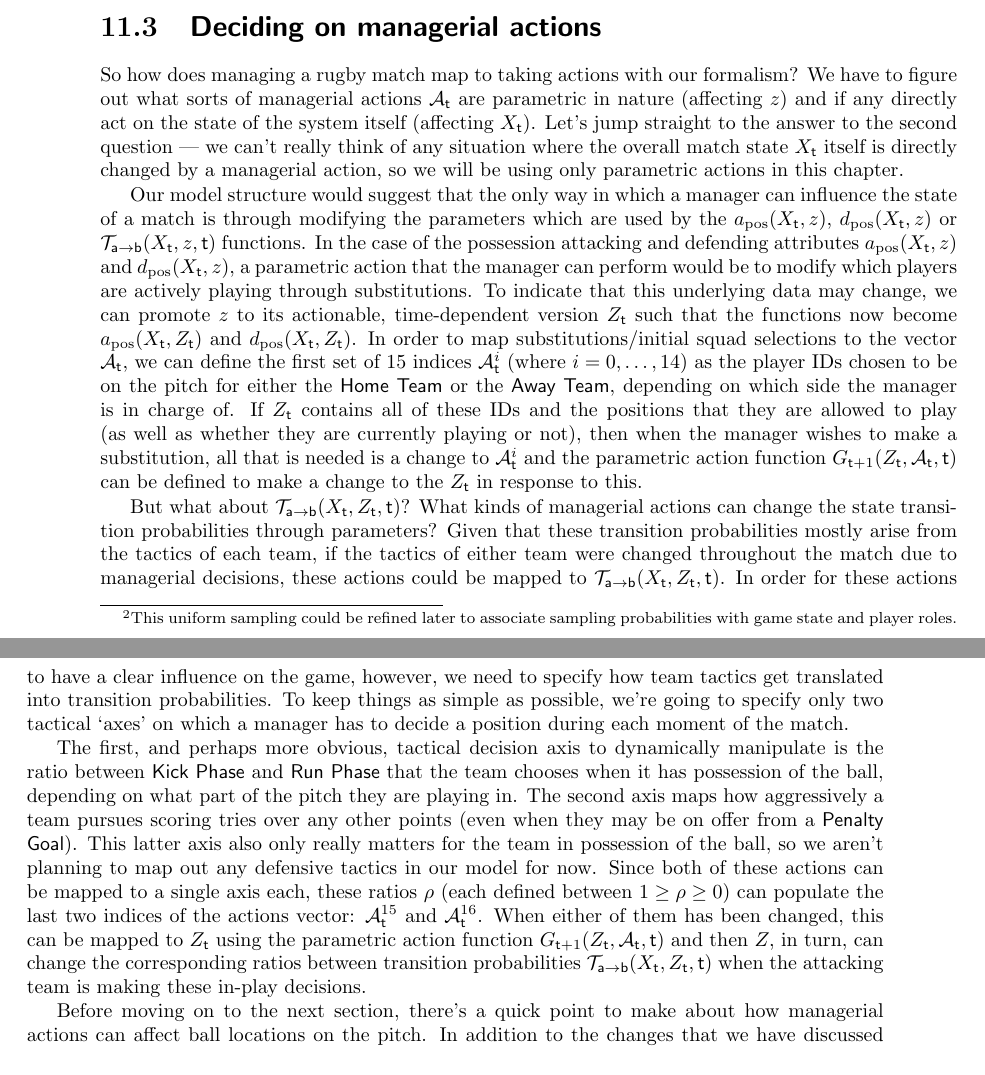
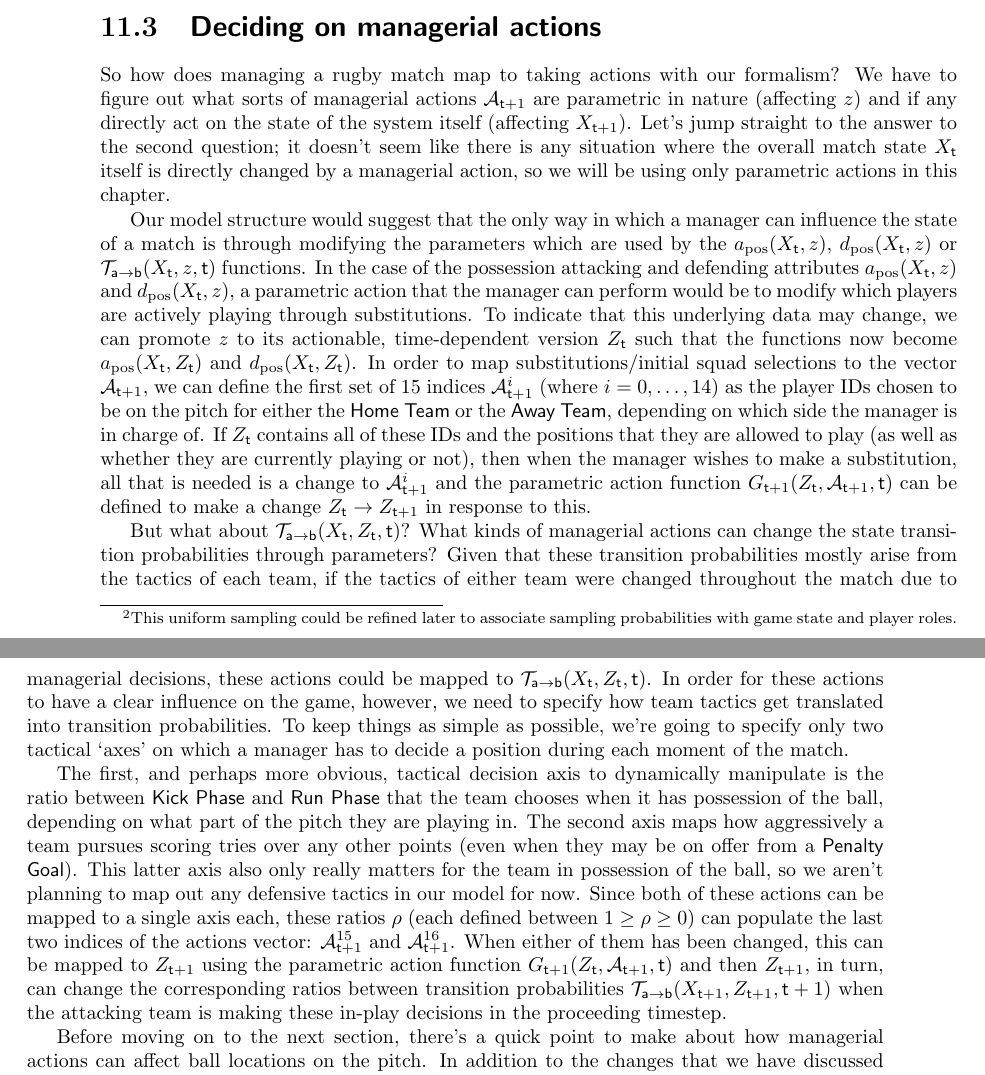
Before and after one commit to umbralcalc/worlds-of-observation, a LaTeX thesis (book.tex, which reads managing_a_rugby_match/chapter.tex): two parts of pages 68 and 69 of 88, joined at a grey line, cut so that both start at the same text. Compiled offline with pdfLaTeX.

Commit message:
modified reference to action taking

```diff
--- a/managing_a_rugby_match/chapter.tex
+++ b/managing_a_rugby_match/chapter.tex
@@ -107,13 +107,13 @@ Finally, we turn or attention to the mechanics of a {\sf Kick Phase}. For tactic
 
 \section{\sffamily Deciding on managerial actions}
 
-So how does managing a rugby match map to taking actions with our formalism? We have to figure out what sorts of managerial actions ${\cal A}_{{\sf t}}$ are parametric in nature (affecting $z$) and if any directly act on the state of the system itself (affecting $X_{\sf t}$). Let's jump straight to the answer to the second question --- we can't really think of any situation where the overall match state $X_{\sf t}$ itself is directly changed by a managerial action, so we will be using only parametric actions in this chapter.
+So how does managing a rugby match map to taking actions with our formalism? We have to figure out what sorts of managerial actions ${\cal A}_{{\sf t}+1}$ are parametric in nature (affecting $z$) and if any directly act on the state of the system itself (affecting $X_{{\sf t}+1}$). Let's jump straight to the answer to the second question; it doesn't seem like there is any situation where the overall match state $X_{\sf t}$ itself is directly changed by a managerial action, so we will be using only parametric actions in this chapter.
 
-Our model structure would suggest that the only way in which a manager can influence the state of a match is through modifying the parameters which are used by the $a_{\rm pos}(X_{\sf t},z)$, $d_{\rm pos}(X_{\sf t},z)$ or ${\cal T}_{{\sf a}\rightarrow {\sf b}}(X_{\sf t},z,{\sf t})$ functions. In the case of the possession attacking and defending attributes $a_{\rm pos}(X_{\sf t},z)$ and $d_{\rm pos}(X_{\sf t},z)$, a parametric action that the manager can perform would be to modify which players are actively playing through substitutions. To indicate that this underlying data may change, we can promote $z$ to its actionable, time-dependent version $Z_{{\sf t}}$ such that the functions now become $a_{\rm pos}(X_{\sf t},Z_{\sf t})$ and $d_{\rm pos}(X_{\sf t},Z_{\sf t})$. In order to map substitutions/initial squad selections to the vector ${\cal A}_{\sf t}$, we can define the first set of 15 indices ${\cal A}_{\sf t}^i$ (where $i=0,\dots , 14$) as the player IDs chosen to be on the pitch for either the {\sf Home Team} or the {\sf Away Team}, depending on which side the manager is in charge of. If $Z_{\sf t}$ contains all of these IDs and the positions that they are allowed to play (as well as whether they are currently playing or not), then when the manager wishes to make a substitution, all that is needed is a change to ${\cal A}_{\sf t}^i$ and the parametric action function $G_{{\sf t}+1}(Z_{\sf t},{\cal A}_{\sf t},{\sf t})$ can be defined to make a change to the $Z_{\sf t}$ in response to this.
+Our model structure would suggest that the only way in which a manager can influence the state of a match is through modifying the parameters which are used by the $a_{\rm pos}(X_{\sf t},z)$, $d_{\rm pos}(X_{\sf t},z)$ or ${\cal T}_{{\sf a}\rightarrow {\sf b}}(X_{\sf t},z,{\sf t})$ functions. In the case of the possession attacking and defending attributes $a_{\rm pos}(X_{\sf t},z)$ and $d_{\rm pos}(X_{\sf t},z)$, a parametric action that the manager can perform would be to modify which players are actively playing through substitutions. To indicate that this underlying data may change, we can promote $z$ to its actionable, time-dependent version $Z_{{\sf t}}$ such that the functions now become $a_{\rm pos}(X_{\sf t},Z_{\sf t})$ and $d_{\rm pos}(X_{\sf t},Z_{\sf t})$. In order to map substitutions/initial squad selections to the vector ${\cal A}_{{\sf t}+1}$, we can define the first set of 15 indices ${\cal A}_{{\sf t}+1}^i$ (where $i=0,\dots , 14$) as the player IDs chosen to be on the pitch for either the {\sf Home Team} or the {\sf Away Team}, depending on which side the manager is in charge of. If $Z_{\sf t}$ contains all of these IDs and the positions that they are allowed to play (as well as whether they are currently playing or not), then when the manager wishes to make a substitution, all that is needed is a change to ${\cal A}_{{\sf t}+1}^i$ and the parametric action function $G_{{\sf t}+1}(Z_{\sf t},{\cal A}_{{\sf t}+1},{\sf t})$ can be defined to make a change $Z_{\sf t}\rightarrow Z_{{\sf t}+1}$ in response to this.
 
 But what about ${\cal T}_{{\sf a}\rightarrow {\sf b}}(X_{\sf t},Z_{\sf t},{\sf t})$? What kinds of managerial actions can change the state transition probabilities through parameters? Given that these transition probabilities mostly arise from the tactics of each team, if the tactics of either team were changed throughout the match due to managerial decisions, these actions could be mapped to ${\cal T}_{{\sf a}\rightarrow {\sf b}}(X_{\sf t},Z_{\sf t},{\sf t})$. In order for these actions to have a clear influence on the game, however, we need to specify how team tactics get translated into transition probabilities. To keep things as simple as possible, we're going to specify only two tactical `axes' on which a manager has to decide a position during each moment of the match.
 
-The first, and perhaps more obvious, tactical decision axis to dynamically manipulate is the ratio between {\sf Kick Phase} and {\sf Run Phase} that the team chooses when it has possession of the ball, depending on what part of the pitch they are playing in. The second axis maps how aggressively a team pursues scoring tries over any other points (even when they may be on offer from a {\sf Penalty Goal}). This latter axis also only really matters for the team in possession of the ball, so we aren't planning to map out any defensive tactics in our model for now. Since both of these actions can be mapped to a single axis each, these ratios $\rho$ (each defined between $1\geq \rho \geq 0$) can populate the last two indices of the actions vector: ${\cal A}^{15}_{\sf t}$ and ${\cal A}^{16}_{\sf t}$. When either of them has been changed, this can be mapped to $Z_{\sf t}$ using the parametric action function $G_{{\sf t}+1}(Z_{\sf t},{\cal A}_{\sf t},{\sf t})$ and then $Z_{\sf}$, in turn, can change the corresponding ratios between transition probabilities ${\cal T}_{{\sf a}\rightarrow {\sf b}}(X_{\sf t},Z_{\sf t},{\sf t})$ when the attacking team is making these in-play decisions.
+The first, and perhaps more obvious, tactical decision axis to dynamically manipulate is the ratio between {\sf Kick Phase} and {\sf Run Phase} that the team chooses when it has possession of the ball, depending on what part of the pitch they are playing in. The second axis maps how aggressively a team pursues scoring tries over any other points (even when they may be on offer from a {\sf Penalty Goal}). This latter axis also only really matters for the team in possession of the ball, so we aren't planning to map out any defensive tactics in our model for now. Since both of these actions can be mapped to a single axis each, these ratios $\rho$ (each defined between $1\geq \rho \geq 0$) can populate the last two indices of the actions vector: ${\cal A}^{15}_{{\sf t}+1}$ and ${\cal A}^{16}_{{\sf t}+1}$. When either of them has been changed, this can be mapped to $Z_{{\sf t}+1}$ using the parametric action function $G_{{\sf t}+1}(Z_{\sf t},{\cal A}_{{\sf t}+1},{\sf t})$ and then $Z_{{\sf t}+1}$, in turn, can change the corresponding ratios between transition probabilities ${\cal T}_{{\sf a}\rightarrow {\sf b}}(X_{{\sf t}+1},Z_{{\sf t}+1},{\sf t}+1)$ when the attacking team is making these in-play decisions in the proceeding timestep.
 
 Before moving on to the next section, there's a quick point to make about how managerial actions can affect ball locations on the pitch. In addition to the changes that we have discussed above, let's recall that the parameters $a_{\sf run}$, $d_{\sf run}$, $a_{\rm kick}$ and $\sigma_{\rm kick}$ in Eqs.~(\ref{eq:longitudinal-motion-rugby}), (\ref{eq:longitudinal-motion-rugby-kicking}) and (\ref{eq:lateral-motion-rugby-kicking}) can be indirectly determined by the manager to some extent through player selection/substitutions. So, while tactical managerial actions can change the ratios of state transitions themselves (at least while in possession of the ball), the players which are chosen in the first place (or by substitution) can have quite a significant influence on the outcome of a match.
 
```
